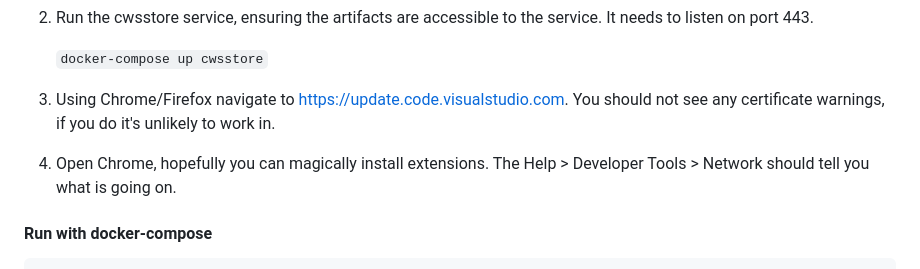
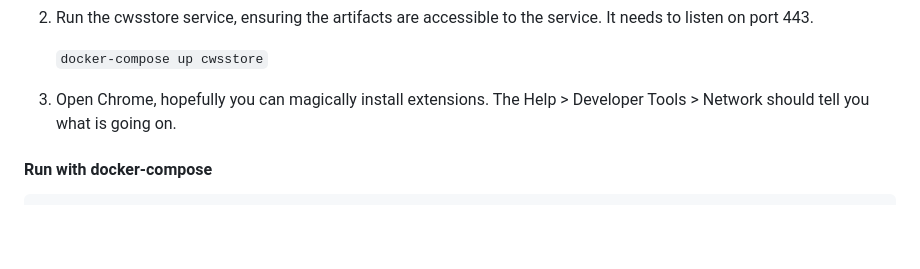
Before and after one commit to ronel99/offlinechromewebstore, a Markdown page: README.md, the part around the change. GitHub-like rendering; blank space fills up the shorter version.

````diff
--- a/README.md
+++ b/README.md
@@ -66,9 +66,7 @@ On the non-Internet connected system:
 
     `docker-compose up cwsstore`
 
-3. Using Chrome/Firefox navigate to https://update.code.visualstudio.com. You should not see any certificate warnings, if you do it's unlikely to work in.
-
-4. Open Chrome, hopefully you can magically install extensions. The Help > Developer Tools > Network should tell you what is going on.
+3. Open Chrome, hopefully you can magically install extensions. The Help > Developer Tools > Network should tell you what is going on.
 
 #### Run with docker-compose
 ``` bash
````
